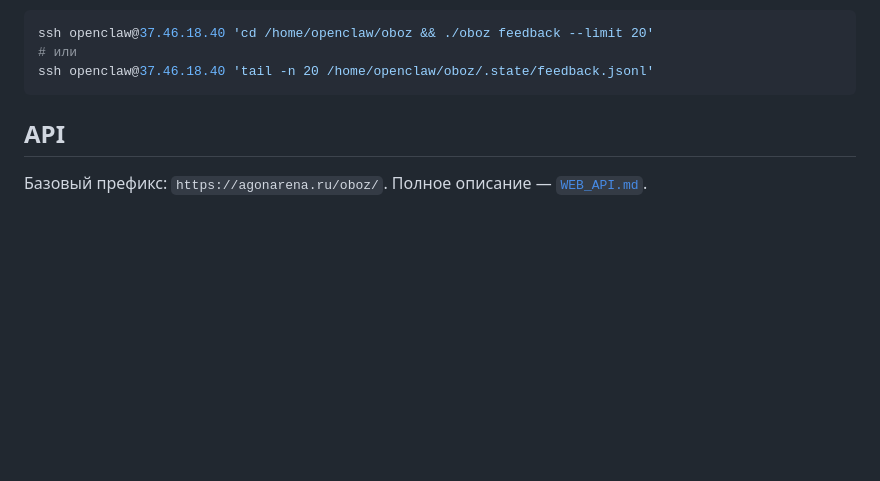
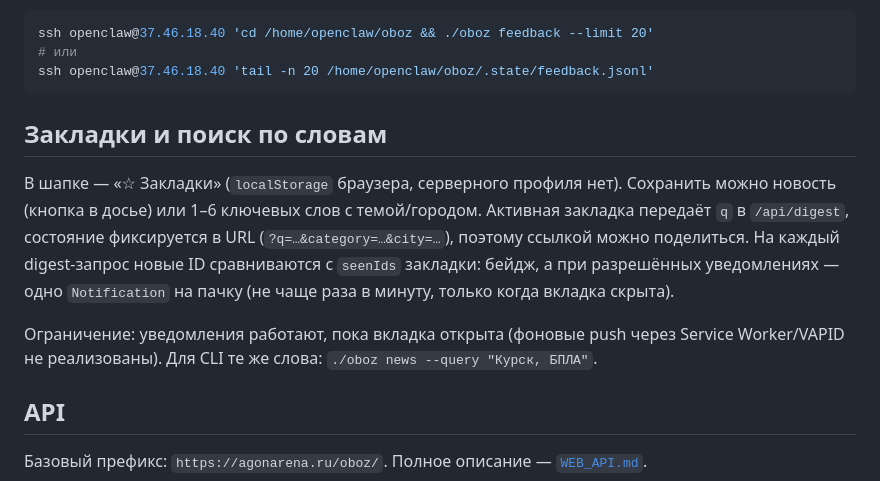
Before and after one commit to martiyanov/oboz, a Markdown page: docs/WEB.md, the part around the change. GitHub-like rendering; blank space fills up the shorter version.

````diff
--- a/docs/WEB.md
+++ b/docs/WEB.md
@@ -75,6 +75,18 @@ ssh openclaw@37.46.18.40 'cd /home/openclaw/oboz && ./oboz feedback --limit 20'
 # или
 ssh openclaw@37.46.18.40 'tail -n 20 /home/openclaw/oboz/.state/feedback.jsonl'
 ```
+
+## Закладки и поиск по словам
+
+В шапке — «☆ Закладки» (`localStorage` браузера, серверного профиля нет). Сохранить можно
+новость (кнопка в досье) или 1–6 ключевых слов с темой/городом. Активная закладка передаёт
+`q` в `/api/digest`, состояние фиксируется в URL (`?q=…&category=…&city=…`), поэтому ссылкой
+можно поделиться. На каждый digest-запрос новые ID сравниваются с `seenIds` закладки: бейдж,
+а при разрешённых уведомлениях — одно `Notification` на пачку (не чаще раза в минуту, только
+когда вкладка скрыта).
+
+Ограничение: уведомления работают, пока вкладка открыта (фоновые push через Service Worker/VAPID
+не реализованы). Для CLI те же слова: `./oboz news --query "Курск, БПЛА"`.
 
 ## API
 
````
Also changed, not shown: README.md (+16 -0 lines), docs/WEB_API.md (+6 -3 lines), docs/screenshots/bookmarks-active.png (added), docs/screenshots/bookmarks-dialog-dark.png (added), docs/screenshots/bookmarks-dialog.png (added), docs/screenshots/bookmarks-mobile.png (added), 11 other files.
